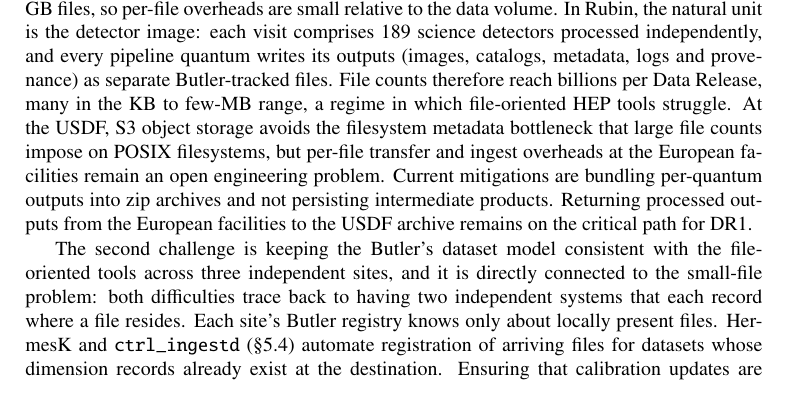
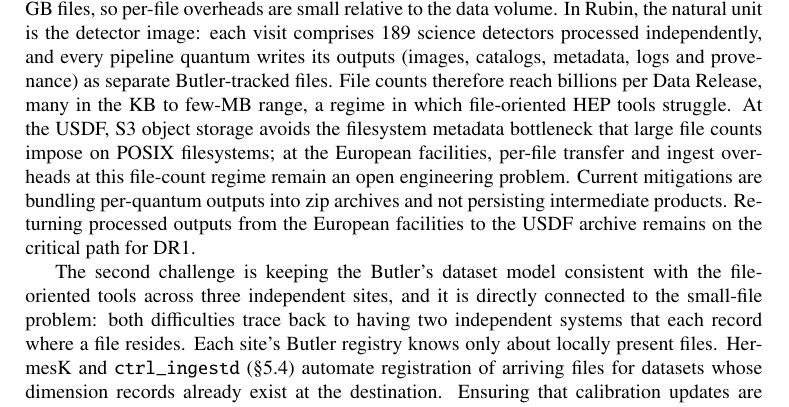
Before and after one commit to lsst-dm/dmtn-356, a LaTeX document (DMTN-356.tex, which reads body.tex): part of page 9 of 11, cut so that both start at the same text. Compiled offline with pdfLaTeX; a LaTeX package or settings file that is missing is left out.

Commit message:
Minor wordsmith on file-count regime sentence

```diff
--- a/body.tex
+++ b/body.tex
@@ -275,7 +275,7 @@ The principal challenge is the file-count regime.
 In HEP, events are aggregated into multi-GB files, so per-file overheads are small relative to the data volume.
 In Rubin, the natural unit is the detector image: each visit comprises 189 science detectors processed independently, and every pipeline quantum writes its outputs (images, catalogs, metadata, logs and provenance) as separate Butler-tracked files.
 File counts therefore reach billions per Data Release, many in the KB to few-MB range, a regime in which file-oriented HEP tools struggle.
-At the USDF, S3 object storage avoids the filesystem metadata bottleneck that large file counts impose on POSIX filesystems, but per-file transfer and ingest overheads at the European facilities remain an open engineering problem.
+At the USDF, S3 object storage avoids the filesystem metadata bottleneck that large file counts impose on POSIX filesystems; at the European facilities, per-file transfer and ingest overheads at this file-count regime remain an open engineering problem.
 Current mitigations are bundling per-quantum outputs into zip archives and not persisting intermediate products.
 Returning processed outputs from the European facilities to the USDF archive remains on the critical path for DR1.
 
```
